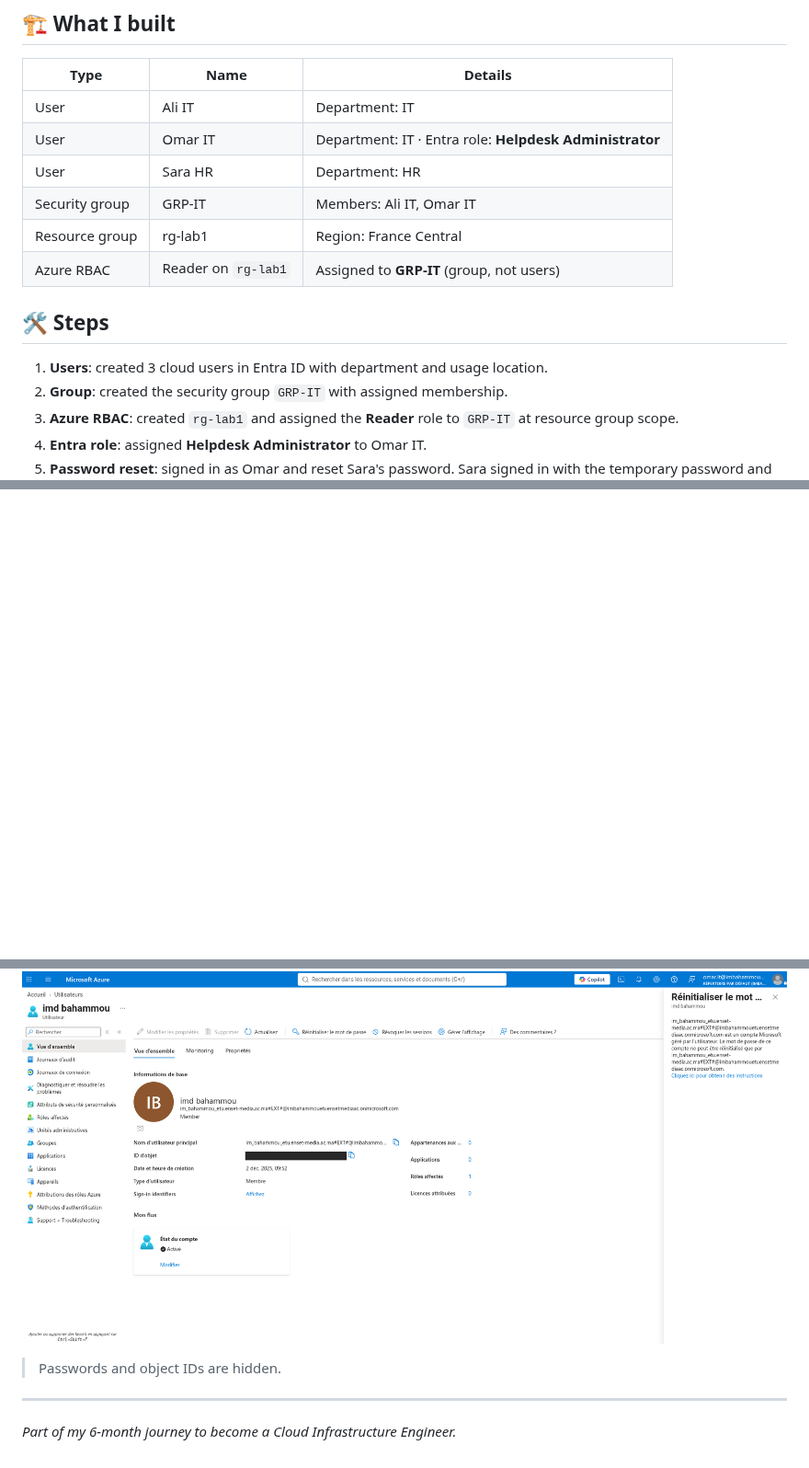
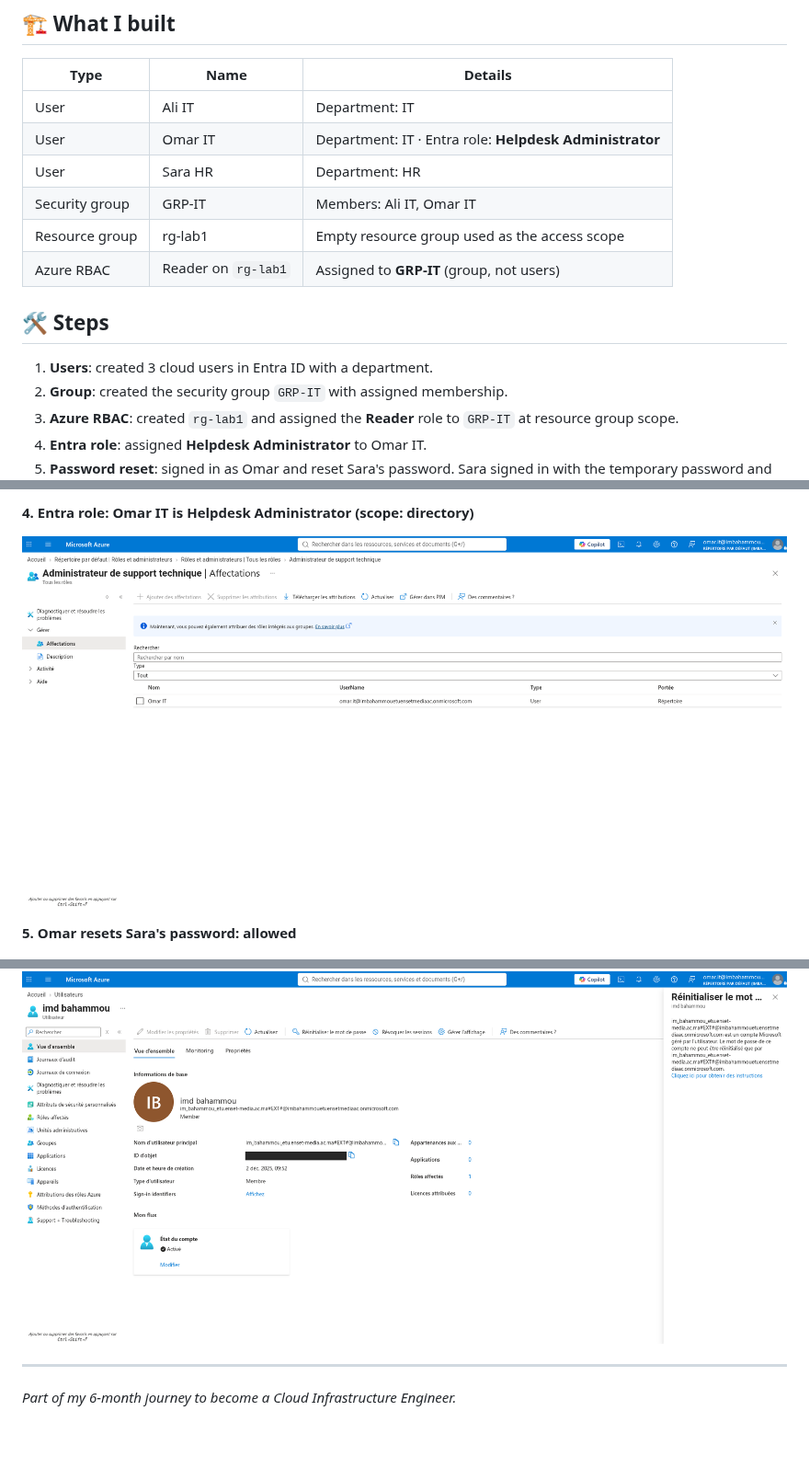
Before and after one commit to 7october/azure-labs, a Markdown page: lab-01-entra-id/README.md, 3 parts joined by grey strips. Shown at 92% size. Rendered like a GitHub page; pictures changed too: lab-01-entra-id/screenshots/05-helpdesk-role.png (added); blank space fills up the shorter version.

```diff
--- a/lab-01-entra-id/README.md
+++ b/lab-01-entra-id/README.md
@@ -20,12 +20,12 @@ Simulate a small company IT team in Microsoft Entra ID:
 | User | Omar IT | Department: IT · Entra role: **Helpdesk Administrator** |
 | User | Sara HR | Department: HR |
 | Security group | GRP-IT | Members: Ali IT, Omar IT |
-| Resource group | rg-lab1 | Region: France Central |
+| Resource group | rg-lab1 | Empty resource group used as the access scope |
 | Azure RBAC | Reader on `rg-lab1` | Assigned to **GRP-IT** (group, not users) |
 
 ## 🛠️ Steps
 
-1. **Users**: created 3 cloud users in Entra ID with department and usage location.
+1. **Users**: created 3 cloud users in Entra ID with a department.
 2. **Group**: created the security group `GRP-IT` with assigned membership.
 3. **Azure RBAC**: created `rg-lab1` and assigned the **Reader** role to `GRP-IT` at resource group scope.
 4. **Entra role**: assigned **Helpdesk Administrator** to Omar IT.
@@ -61,3 +74,8 @@ Simulate a small company IT team in Microsoft Entra ID:
+**4. Entra role: Omar IT is Helpdesk Administrator (scope: directory)**
+
+![Helpdesk Administrator](screenshots/05-helpdesk-role.png)
+
+**5. Omar resets Sara's password: allowed**
 
 ![Helpdesk reset](screenshots/02-helpdesk-reset.png)
 
@@ -65,7 +83,5 @@ Simulate a small company IT team in Microsoft Entra ID:
 
 ![Admin blocked](screenshots/03-admin-blocked.png)
 
-> Passwords and object IDs are hidden.
-
 ---
 *Part of my 6-month journey to become a Cloud Infrastructure Engineer.*
```
Also changed, not shown: other parts of lab-01-entra-id/README.md (+15 -2 lines), lab-01-entra-id/screenshots/04-rbac-reader-rg-lab1.png (added), lab-01-entra-id/screenshots/06-grp-it-members.png (added), lab-01-entra-id/screenshots/07-grp-it-overview.png (added).
